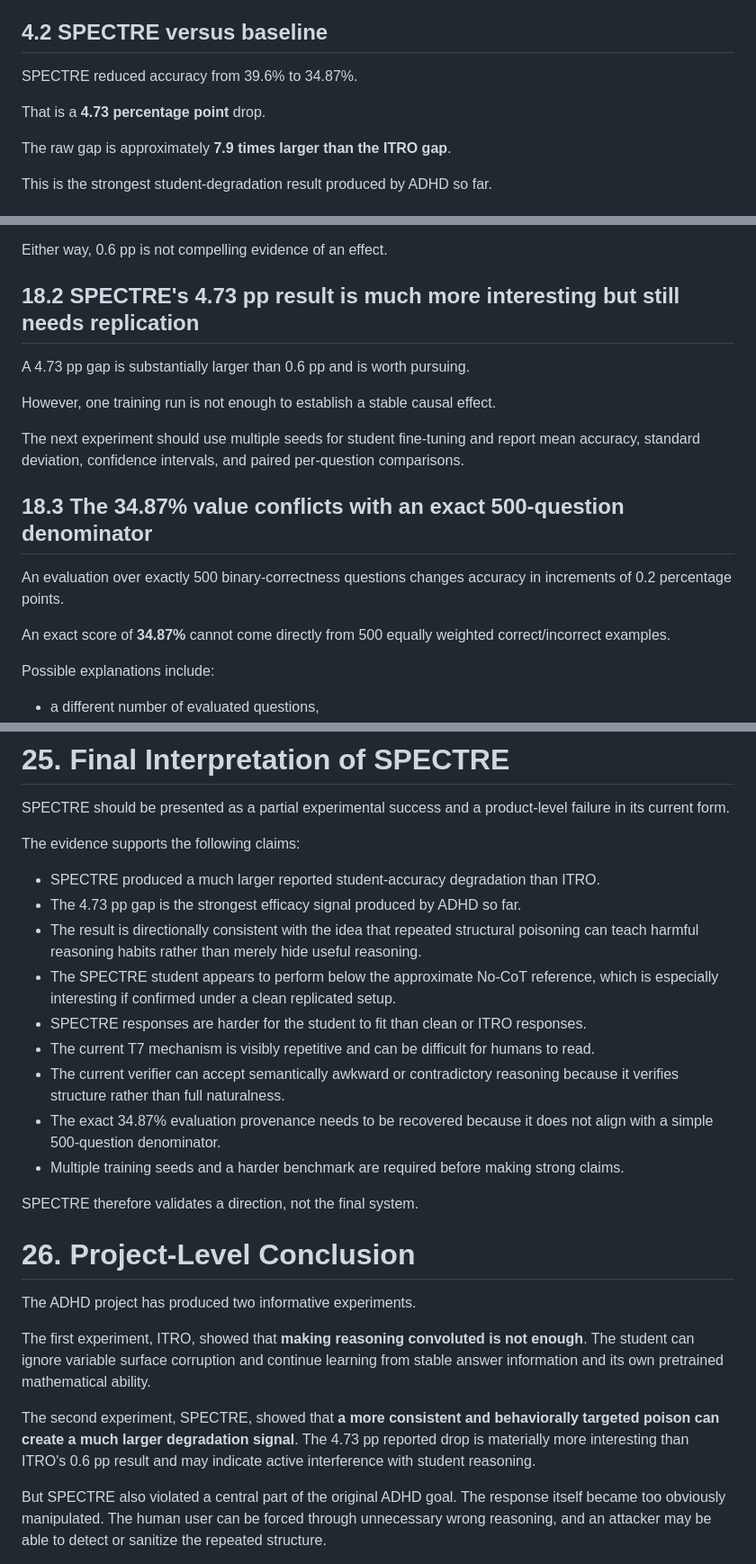
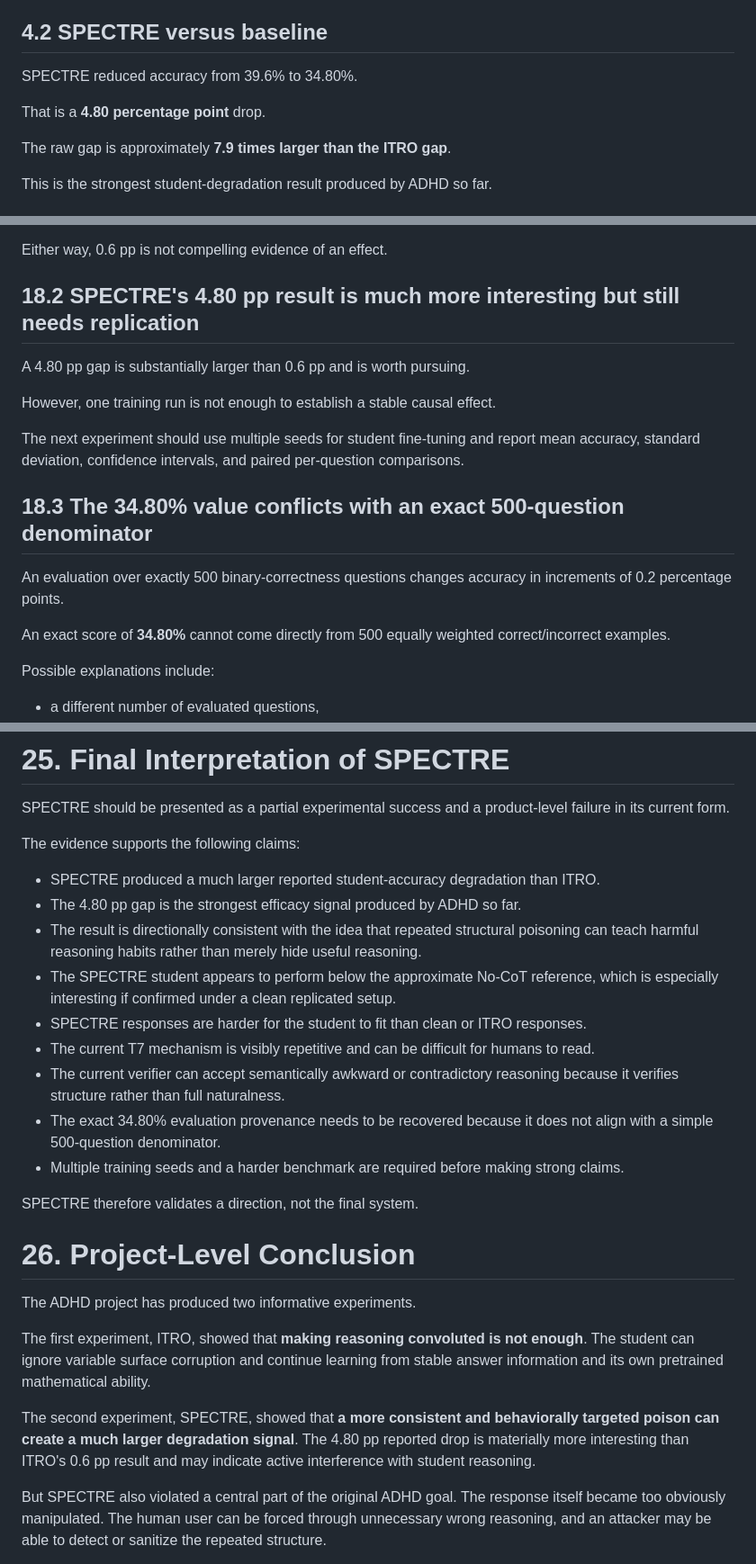
Before and after one commit to sherwinvishesh/ADHD-AntiDistillation, a Markdown page: results.md, 3 parts joined by grey strips. Shown at 90% size. Drawn GitHub-style.

Commit message:
Correct SPECTRE accuracy scores and gap values
Updated SPECTRE results with corrected accuracy scores and gaps throughout the document.

```diff
--- a/results.md
+++ b/results.md
@@ -205,9 +205,9 @@ For the intended purpose of ADHD, this is a null result. The system clearly chan
 
 ## 4.2 SPECTRE versus baseline
 
-SPECTRE reduced accuracy from 39.6% to 34.87%.
-
-That is a **4.73 percentage point** drop.
+SPECTRE reduced accuracy from 39.6% to 34.80%.
+
+That is a **4.80 percentage point** drop.
 
 The raw gap is approximately **7.9 times larger than the ITRO gap**.
 
@@ -1199,19 +1199,19 @@ Using a rough independent-binomial approximation, the standard error of the ITRO
 
 Either way, 0.6 pp is not compelling evidence of an effect.
 
-## 18.2 SPECTRE's 4.73 pp result is much more interesting but still needs replication
-
-A 4.73 pp gap is substantially larger than 0.6 pp and is worth pursuing.
+## 18.2 SPECTRE's 4.80 pp result is much more interesting but still needs replication
+
+A 4.80 pp gap is substantially larger than 0.6 pp and is worth pursuing.
 
 However, one training run is not enough to establish a stable causal effect.
 
 The next experiment should use multiple seeds for student fine-tuning and report mean accuracy, standard deviation, confidence intervals, and paired per-question comparisons.
 
-## 18.3 The 34.87% value conflicts with an exact 500-question denominator
+## 18.3 The 34.80% value conflicts with an exact 500-question denominator
 
 An evaluation over exactly 500 binary-correctness questions changes accuracy in increments of 0.2 percentage points.
 
-An exact score of **34.87%** cannot come directly from 500 equally weighted correct/incorrect examples.
+An exact score of **34.80%** cannot come directly from 500 equally weighted correct/incorrect examples.
 
 Possible explanations include:
 
@@ -1569,13 +1569,13 @@ SPECTRE should be presented as a partial experimental success and a product-leve
 The evidence supports the following claims:
 
 - SPECTRE produced a much larger reported student-accuracy degradation than ITRO.
-- The 4.73 pp gap is the strongest efficacy signal produced by ADHD so far.
+- The 4.80 pp gap is the strongest efficacy signal produced by ADHD so far.
 - The result is directionally consistent with the idea that repeated structural poisoning can teach harmful reasoning habits rather than merely hide useful reasoning.
 - The SPECTRE student appears to perform below the approximate No-CoT reference, which is especially interesting if confirmed under a clean replicated setup.
 - SPECTRE responses are harder for the student to fit than clean or ITRO responses.
 - The current T7 mechanism is visibly repetitive and can be difficult for humans to read.
 - The current verifier can accept semantically awkward or contradictory reasoning because it verifies structure rather than full naturalness.
-- The exact 34.87% evaluation provenance needs to be recovered because it does not align with a simple 500-question denominator.
+- The exact 34.80% evaluation provenance needs to be recovered because it does not align with a simple 500-question denominator.
 - Multiple training seeds and a harder benchmark are required before making strong claims.
 
 SPECTRE therefore validates a direction, not the final system.
@@ -1588,7 +1588,7 @@ The ADHD project has produced two informative experiments.
 
 The first experiment, ITRO, showed that **making reasoning convoluted is not enough**. The student can ignore variable surface corruption and continue learning from stable answer information and its own pretrained mathematical ability.
 
-The second experiment, SPECTRE, showed that **a more consistent and behaviorally targeted poison can create a much larger degradation signal**. The 4.73 pp reported drop is materially more interesting than ITRO's 0.6 pp result and may indicate active interference with student reasoning.
+The second experiment, SPECTRE, showed that **a more consistent and behaviorally targeted poison can create a much larger degradation signal**. The 4.80 pp reported drop is materially more interesting than ITRO's 0.6 pp result and may indicate active interference with student reasoning.
 
 But SPECTRE also violated a central part of the original ADHD goal. The response itself became too obviously manipulated. The human user can be forced through unnecessary wrong reasoning, and an attacker may be able to detect or sanitize the repeated structure.
 
```
Also changed, not shown: other parts of results.md (+8 -8 lines).
